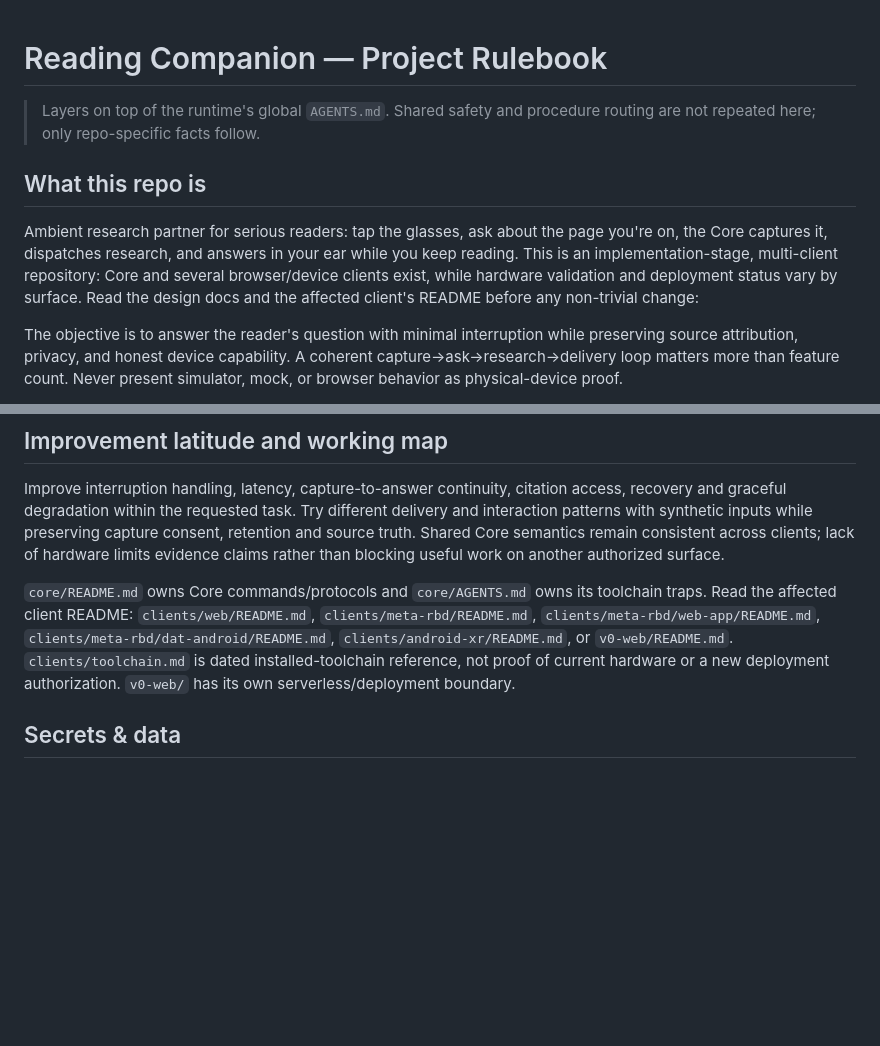
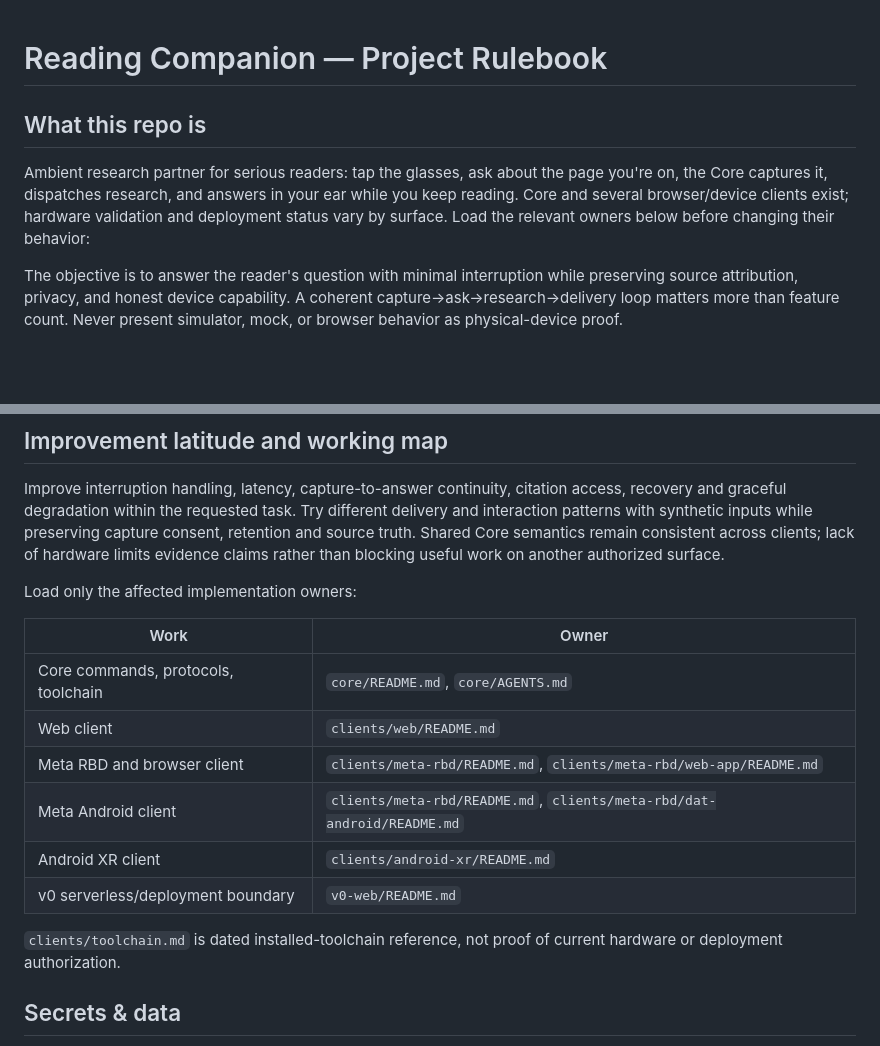
Before and after one commit to bhanunuthakki/reading-companion-app, a Markdown page: AGENTS.md, 2 parts joined by grey strips. Rendered like a GitHub page; blank space fills up the shorter version.

Commit message:
Condense agent contracts and preserve local authority (#7)

```diff
--- a/AGENTS.md
+++ b/AGENTS.md
@@ -1,10 +1,8 @@
 # Reading Companion — Project Rulebook
-
-> Layers on top of the runtime's global `AGENTS.md`. Shared safety and procedure routing are not repeated here; only repo-specific facts follow.
 
 ## What this repo is
 
-Ambient research partner for serious readers: tap the glasses, ask about the page you're on, the Core captures it, dispatches research, and answers in your ear while you keep reading. This is an implementation-stage, multi-client repository: Core and several browser/device clients exist, while hardware validation and deployment status vary by surface. Read the design docs and the affected client's README before any non-trivial change:
+Ambient research partner for serious readers: tap the glasses, ask about the page you're on, the Core captures it, dispatches research, and answers in your ear while you keep reading. Core and several browser/device clients exist; hardware validation and deployment status vary by surface. Load the relevant owners below before changing their behavior:
 
 The objective is to answer the reader's question with minimal interruption while preserving source
 attribution, privacy, and honest device capability. A coherent capture→ask→research→delivery loop
@@ -24,12 +22,19 @@ synthetic inputs while preserving capture consent, retention and source truth. S
 remain consistent across clients; lack of hardware limits evidence claims rather than blocking useful
 work on another authorized surface.
 
-`core/README.md` owns Core commands/protocols and `core/AGENTS.md` owns its toolchain traps.
-Read the affected client README: `clients/web/README.md`, `clients/meta-rbd/README.md`,
-`clients/meta-rbd/web-app/README.md`, `clients/meta-rbd/dat-android/README.md`,
-`clients/android-xr/README.md`, or `v0-web/README.md`. `clients/toolchain.md` is dated installed-toolchain
-reference, not proof of current hardware or a new deployment authorization. `v0-web/` has its own
-serverless/deployment boundary.
+Load only the affected implementation owners:
+
+| Work | Owner |
+|---|---|
+| Core commands, protocols, toolchain | `core/README.md`, `core/AGENTS.md` |
+| Web client | `clients/web/README.md` |
+| Meta RBD and browser client | `clients/meta-rbd/README.md`, `clients/meta-rbd/web-app/README.md` |
+| Meta Android client | `clients/meta-rbd/README.md`, `clients/meta-rbd/dat-android/README.md` |
+| Android XR client | `clients/android-xr/README.md` |
+| v0 serverless/deployment boundary | `v0-web/README.md` |
+
+`clients/toolchain.md` is dated installed-toolchain reference, not proof of current hardware
+or deployment authorization.
 
 ## Secrets & data
 
```
